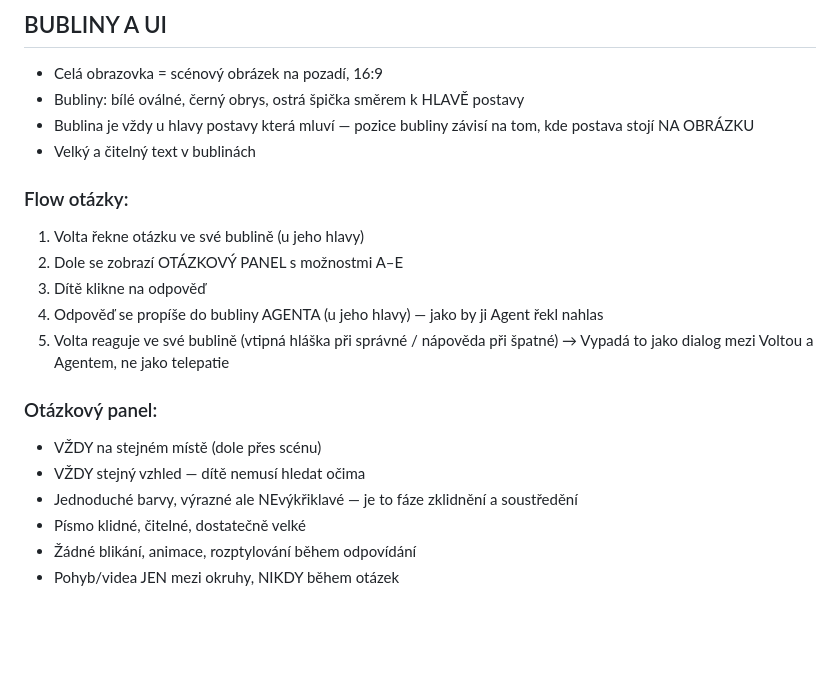
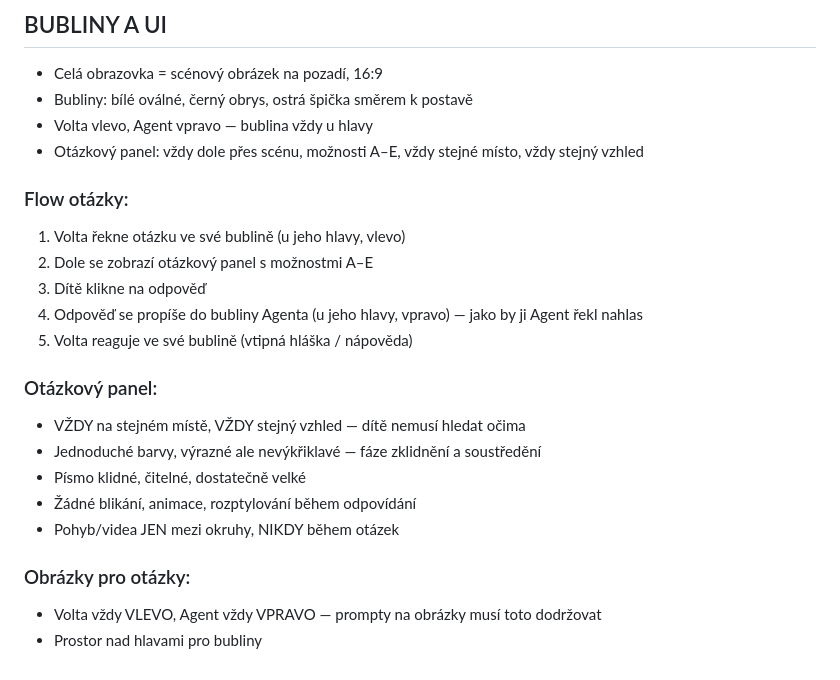
Before and after one commit to jaty-byznys/domaci-ucitel, a Markdown page: POSTUP_TVORBY_DNE.md, the part around the change. Rendered like a GitHub page; blank space fills up the shorter version.

Commit message:
UI: Volta vlevo, Agent vpravo, bubliny u hlav, přesně dle specifikace

```diff
--- a/POSTUP_TVORBY_DNE.md
+++ b/POSTUP_TVORBY_DNE.md
@@ -167,22 +167,24 @@ Předměty: `D{den}-P.png`
 ## BUBLINY A UI
 
 - Celá obrazovka = scénový obrázek na pozadí, 16:9
-- Bubliny: bílé oválné, černý obrys, ostrá špička směrem k HLAVĚ postavy
-- Bublina je vždy u hlavy postavy která mluví — pozice bubliny závisí na tom, kde postava stojí NA OBRÁZKU
-- Velký a čitelný text v bublinách
+- Bubliny: bílé oválné, černý obrys, ostrá špička směrem k postavě
+- Volta vlevo, Agent vpravo — bublina vždy u hlavy
+- Otázkový panel: vždy dole přes scénu, možnosti A–E, vždy stejné místo, vždy stejný vzhled
 
 ### Flow otázky:
-1. Volta řekne otázku ve své bublině (u jeho hlavy)
-2. Dole se zobrazí OTÁZKOVÝ PANEL s možnostmi A–E
+1. Volta řekne otázku ve své bublině (u jeho hlavy, vlevo)
+2. Dole se zobrazí otázkový panel s možnostmi A–E
 3. Dítě klikne na odpověď
-4. Odpověď se propíše do bubliny AGENTA (u jeho hlavy) — jako by ji Agent řekl nahlas
-5. Volta reaguje ve své bublině (vtipná hláška při správné / nápověda při špatné)
-→ Vypadá to jako dialog mezi Voltou a Agentem, ne jako telepatie
+4. Odpověď se propíše do bubliny Agenta (u jeho hlavy, vpravo) — jako by ji Agent řekl nahlas
+5. Volta reaguje ve své bublině (vtipná hláška / nápověda)
 
 ### Otázkový panel:
-- VŽDY na stejném místě (dole přes scénu)
-- VŽDY stejný vzhled — dítě nemusí hledat očima
-- Jednoduché barvy, výrazné ale NEvýkřiklavé — je to fáze zklidnění a soustředění
+- VŽDY na stejném místě, VŽDY stejný vzhled — dítě nemusí hledat očima
+- Jednoduché barvy, výrazné ale nevýkřiklavé — fáze zklidnění a soustředění
 - Písmo klidné, čitelné, dostatečně velké
 - Žádné blikání, animace, rozptylování během odpovídání
 - Pohyb/videa JEN mezi okruhy, NIKDY během otázek
+
+### Obrázky pro otázky:
+- Volta vždy VLEVO, Agent vždy VPRAVO — prompty na obrázky musí toto dodržovat
+- Prostor nad hlavami pro bubliny
```
